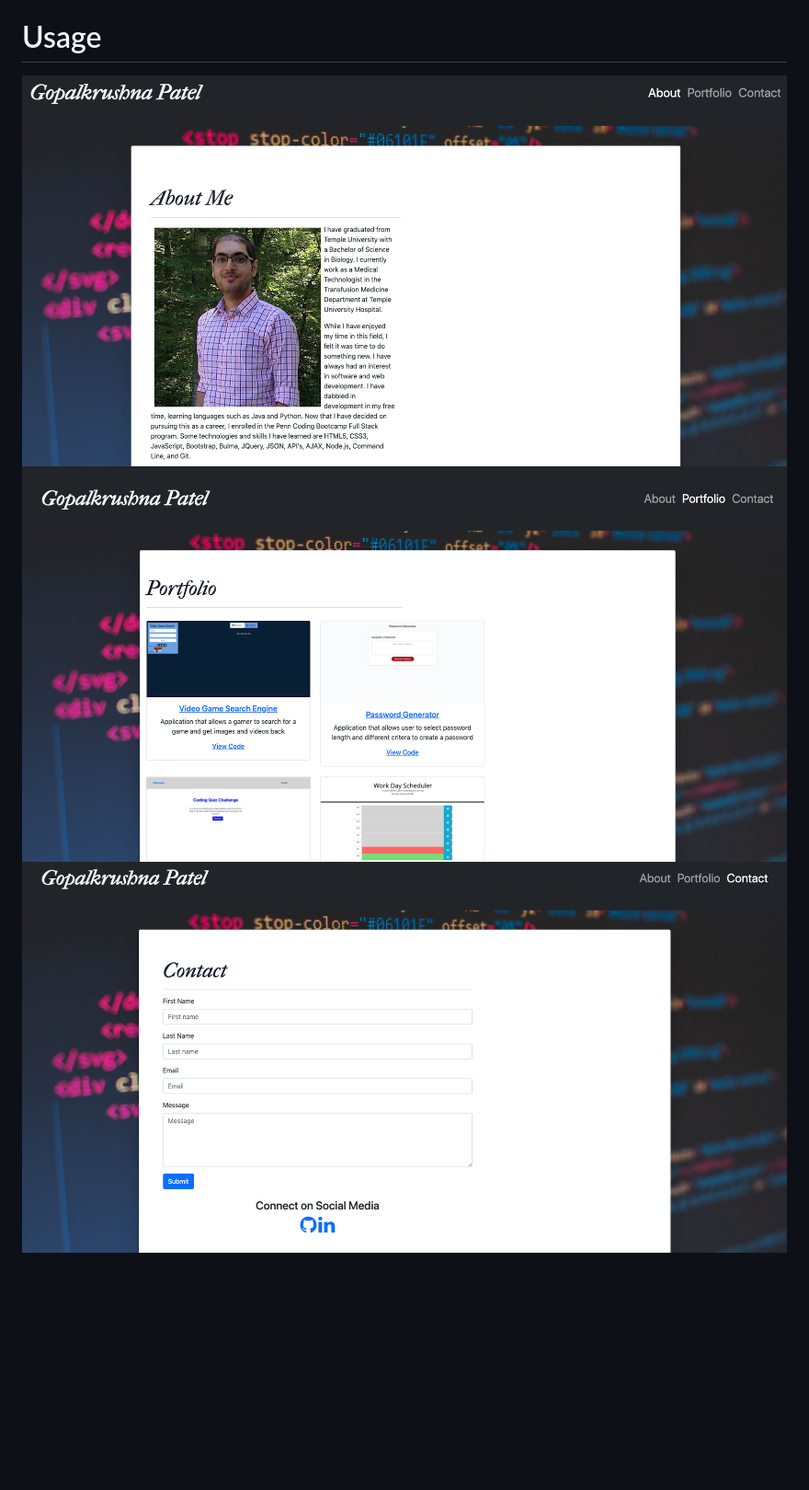
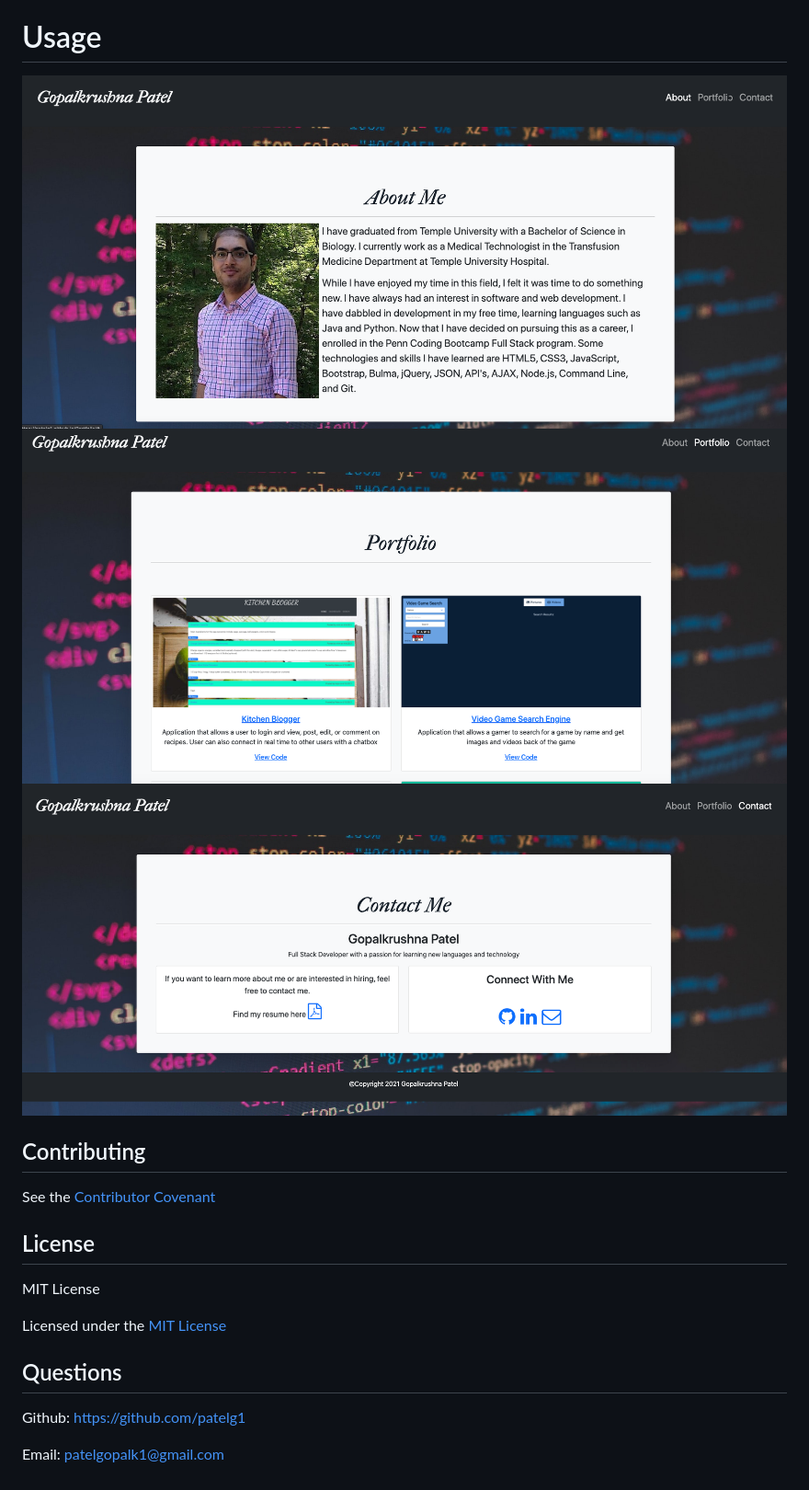
Before and after one commit to patelg1/02_Responsive_Portfolio, a Markdown page: README.md, the part around the change printed below. Shown: that part at 92% size. Rendered like a GitHub page; pictures changed too: Assets/Images/screenshot_about.png, Assets/Images/screenshot_contact.png, Assets/Images/screenshot_portfolio.png; blank space fills up the shorter version.

Commit message:
Updated screenshots, Added to readme

```diff
--- a/README.md
+++ b/README.md
@@ -17,3 +19,16 @@ Repository URL: https://github.com/patelg1/Portfolio
 ![About me screenshot](Assets/Images/screenshot_about.png)
 ![Portfolio screenshot](Assets/Images/screenshot_portfolio.png)
 ![Contact screenshot](Assets/Images/screenshot_contact.png)
+
+## Contributing
+See the [Contributor Covenant](https://www.contributor-covenant.org/version/2/0/code_of_conduct/)
+
+## License
+MIT License
+
+Licensed under the [MIT License](https://choosealicense.com/licenses/mit/)
+
+## Questions
+Github: https://github.com/patelg1
+
+Email: patelgopalk1@gmail.com
```
Also changed, not shown: other parts of README.md (+3 -1 lines).
